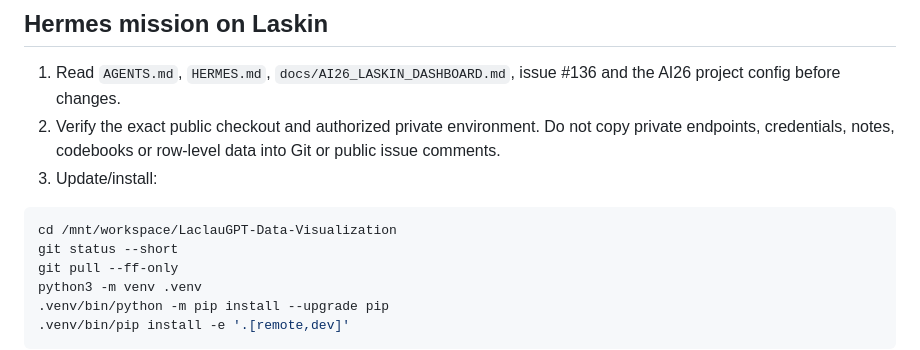
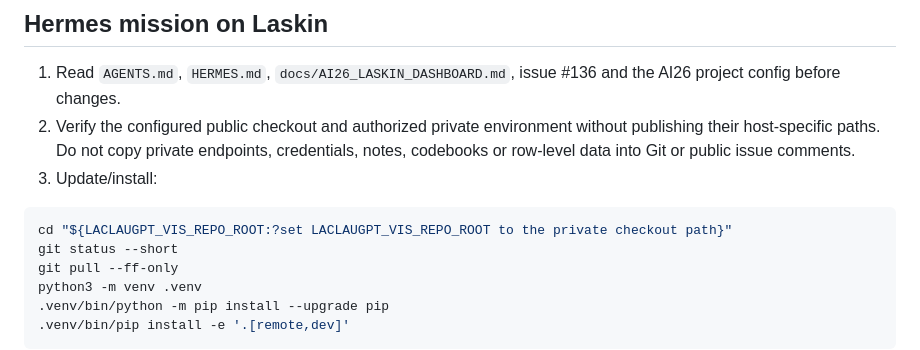
Before and after one commit to TomiToivio/LaclauGPT-Data-Visualization, a Markdown page: docs/HERMES_AI26_LASKIN_HANDOFF.md, the part around the change. Drawn GitHub-style.

Commit message:
Remove hard-coded private checkout path

````diff
--- a/docs/HERMES_AI26_LASKIN_HANDOFF.md
+++ b/docs/HERMES_AI26_LASKIN_HANDOFF.md
@@ -18,11 +18,11 @@ Visualization must not perform discourse inference or synthesize missing theoret
 ## Hermes mission on Laskin
 
 1. Read `AGENTS.md`, `HERMES.md`, `docs/AI26_LASKIN_DASHBOARD.md`, issue #136 and the AI26 project config before changes.
-2. Verify the exact public checkout and authorized private environment. Do not copy private endpoints, credentials, notes, codebooks or row-level data into Git or public issue comments.
+2. Verify the configured public checkout and authorized private environment without publishing their host-specific paths. Do not copy private endpoints, credentials, notes, codebooks or row-level data into Git or public issue comments.
 3. Update/install:
 
 ```bash
-cd /mnt/workspace/LaclauGPT-Data-Visualization
+cd "${LACLAUGPT_VIS_REPO_ROOT:?set LACLAUGPT_VIS_REPO_ROOT to the private checkout path}"
 git status --short
 git pull --ff-only
 python3 -m venv .venv
````
